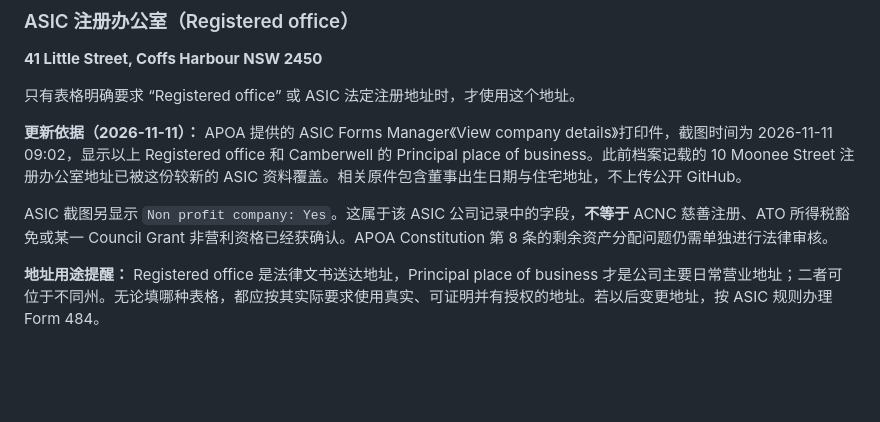
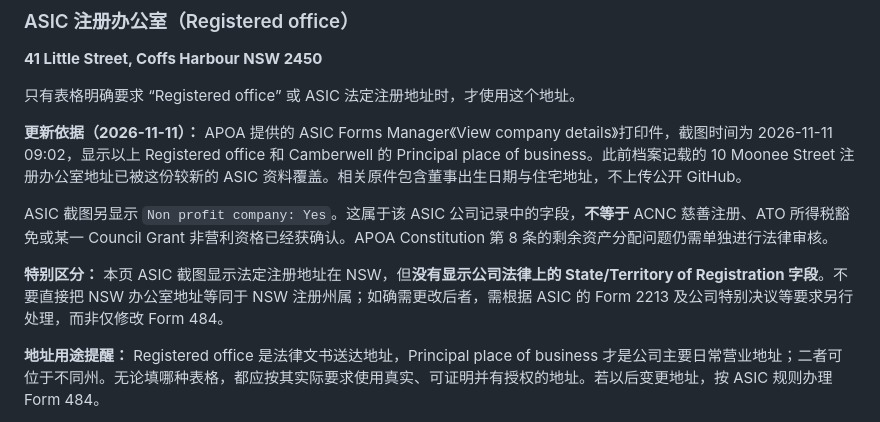
Before and after one commit to apoa-org/organization-handbook, a Markdown page: governance/registrations/README.md, the part around the change. Rendered like a GitHub page; blank space fills up the shorter version.

Commit message:
governance: clarify NSW legal address does not establish company registration state

```diff
--- a/governance/registrations/README.md
+++ b/governance/registrations/README.md
@@ -43,6 +43,8 @@ GST 和 DGR 状态可能发生变化。每次开具重要发票、提交补贴
 
 ASIC 截图另显示 `Non profit company: Yes`。这属于该 ASIC 公司记录中的字段，**不等于** ACNC 慈善注册、ATO 所得税豁免或某一 Council Grant 非营利资格已经获确认。APOA Constitution 第 8 条的剩余资产分配问题仍需单独进行法律审核。
 
+**特别区分：** 本页 ASIC 截图显示法定注册地址在 NSW，但**没有显示公司法律上的 State/Territory of Registration 字段**。不要直接把 NSW 办公室地址等同于 NSW 注册州属；如确需更改后者，需根据 ASIC 的 Form 2213 及公司特别决议等要求另行处理，而非仅修改 Form 484。
+
 **地址用途提醒：** Registered office 是法律文书送达地址，Principal place of business 才是公司主要日常营业地址；二者可位于不同州。无论填哪种表格，都应按其实际要求使用真实、可证明并有授权的地址。若以后变更地址，按 ASIC 规则办理 Form 484。
 
 正式法律申报、银行验证或政府申请前，应确认 ASIC 的现行记录以及资助方地址要求。
```
